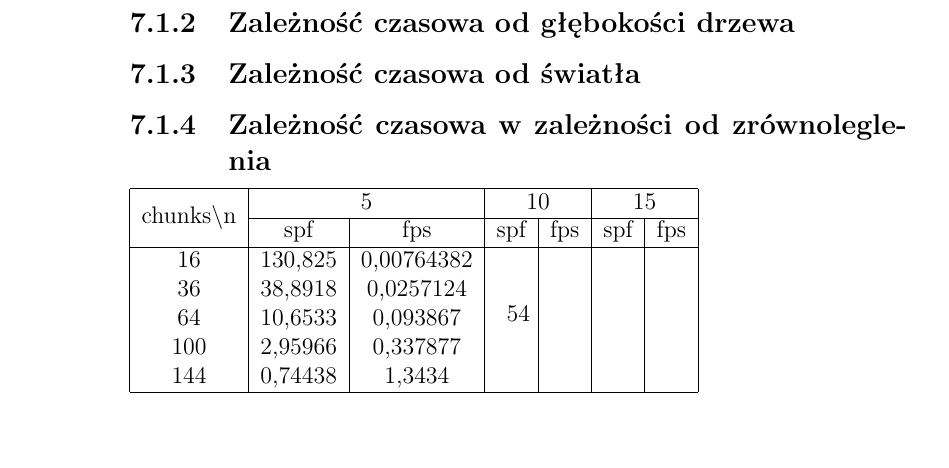
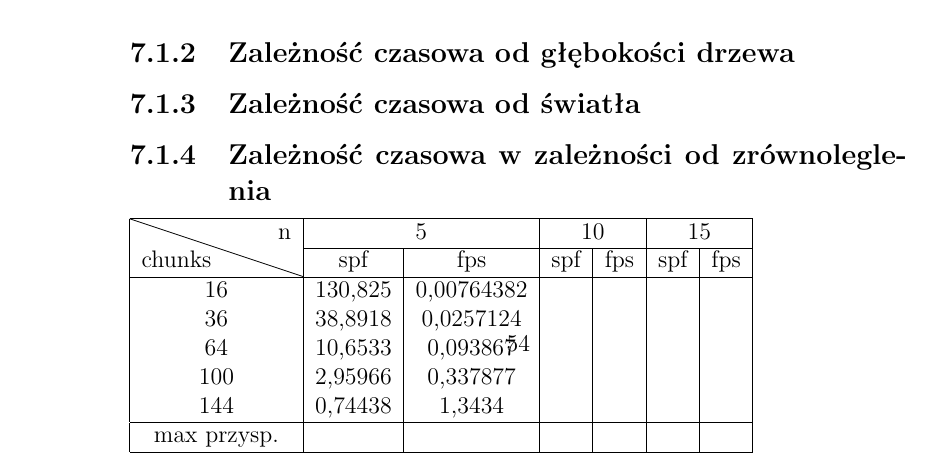
Before and after one commit to MGniew/ParallelRayTracingThesis, a LaTeX thesis (thesis.tex, which reads chapters/rezultaty.tex): part of page 55 of 66, cut so that both start at the same text, the shorter picture padded with empty space. The pictures show the PDF file thesis.pdf that the author committed with the source.

Commit message:
tabelki...

```diff
--- a/chapters/rezultaty.tex
+++ b/chapters/rezultaty.tex
@@ -378,13 +378,14 @@
 %%%%%%%%%%%%%%%%%%%%%%%%%%%%%%%%%%%%%%%%%%%%%%%%%%%%%%%%%%%%
 %%%%
 \begin{tabular}{|c|c|c|c|c|c|c|} \hline
-	    \multirow{2}{*}{chunks\textbackslash n} & \multicolumn{2}{|c|}{5} & \multicolumn{2}{|c|}{10} & \multicolumn{2}{|c|}{15} \\ \cline{2-7}
+	    \multirow{2}{*}{\backslashbox{chunks}{n}} & \multicolumn{2}{|c|}{5} & \multicolumn{2}{|c|}{10} & \multicolumn{2}{|c|}{15} \\ \cline{2-7}
 	 	& spf & fps & spf & fps & spf & fps \\ \hline
 	    16 & 130,825 & 0,00764382 & & & & \\
 	    36 & 38,8918 & 0,0257124 & & & & \\
 		64 & 10,6533 & 0,093867 & & & & \\
 		100 & 2,95966 & 0,337877 & & & & \\
-		144 & 0,74438 & 1,3434  & & & & \\
+		144 & 0,74438 & 1,3434  & & & & \\ \hline
+		max przysp. & & & & & & \\
 		\hline
 \end{tabular}
 %%%%
```
Also changed, not shown: thesis.tex (+1 -1 lines), thesis.pdf.
